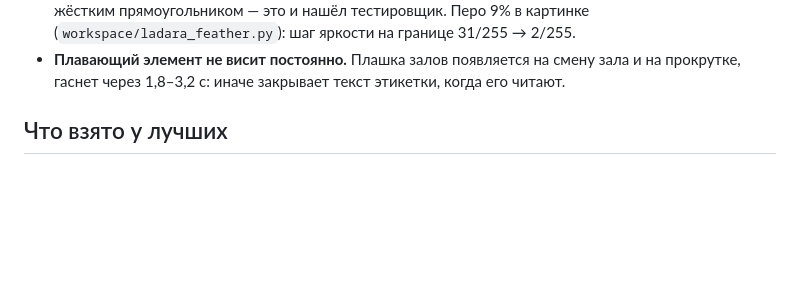
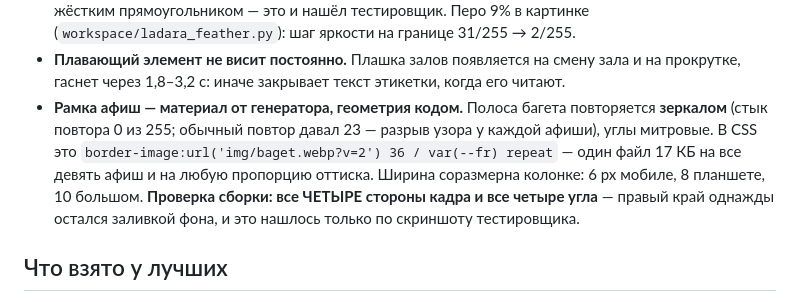
Before and after one commit to makaka119911-oss/ladara, a Markdown page: DESIGN.md, the part around the change. Drawn GitHub-style; blank space fills up the shorter version.

Commit message:
Дизайн-контракт: записано правило рамок и правило проверки сторон
Только DESIGN.md: материал багета от генератора, геометрия кодом,
зеркальный повтор (стык 0/255), митровые углы, border-image одним файлом,
и обязательная проверка всех четырёх сторон кадра (правый край
однажды остался заливкой фона и нашёлся только по скриншоту тестировщика).

```diff
--- a/DESIGN.md
+++ b/DESIGN.md
@@ -68,6 +68,12 @@
   (`workspace/ladara_feather.py`): шаг яркости на границе 31/255 → 2/255.
 - **Плавающий элемент не висит постоянно.** Плашка залов появляется на смену зала и на прокрутке,
   гаснет через 1,8–3,2 с: иначе закрывает текст этикетки, когда его читают.
+- **Рамка афиш — материал от генератора, геометрия кодом.** Полоса багета повторяется **зеркалом**
+  (стык повтора 0 из 255; обычный повтор давал 23 — разрыв узора у каждой афиши), углы митровые.
+  В CSS это `border-image:url('img/baget.webp?v=2') 36 / var(--fr) repeat` — один файл 17 КБ на все
+  девять афиш и на любую пропорцию оттиска. Ширина соразмерна колонке: 6 px мобиле, 8 планшете, 10 большом.
+  **Проверка сборки: все ЧЕТЫРЕ стороны кадра и все четыре угла** — правый край однажды остался
+  заливкой фона, и это нашлось только по скриншоту тестировщика.
 
 ## Что взято у лучших
 
```
